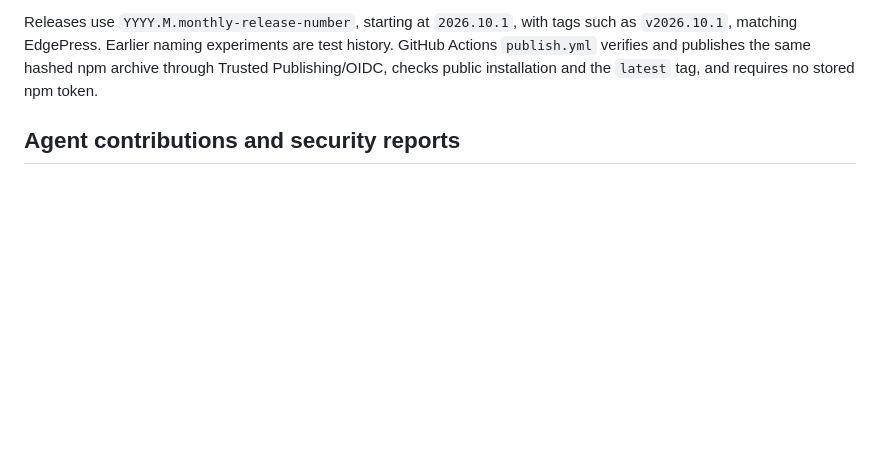
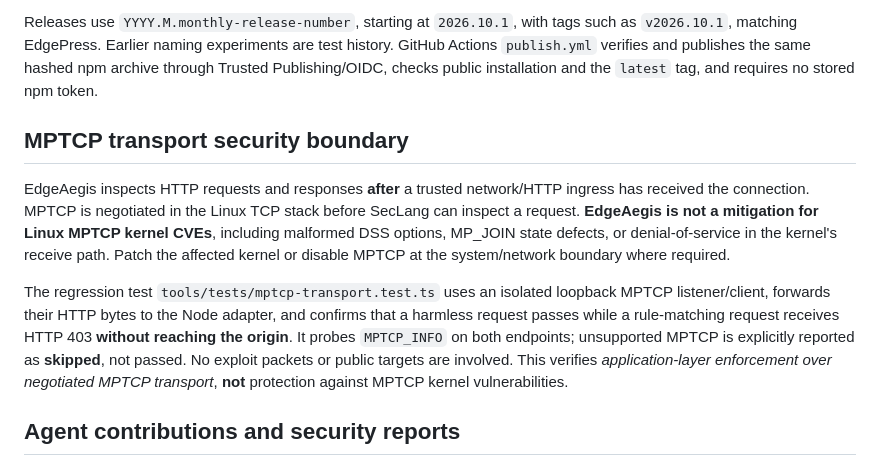
Before and after one commit to jsw-teams/aegisloom, a Markdown page: README.md, the part around the change. Drawn GitHub-style; blank space fills up the shorter version.

Commit message:
docs: distinguish MPTCP transport regressions from kernel CVE protection

```diff
--- a/README.md
+++ b/README.md
@@ -180,6 +180,13 @@ CI covers Windows/Linux and Node 22/24, full CRS PL1–4, five built adapters, r
 
 Releases use `YYYY.M.monthly-release-number`, starting at `2026.10.1`, with tags such as `v2026.10.1`, matching EdgePress. Earlier naming experiments are test history. GitHub Actions `publish.yml` verifies and publishes the same hashed npm archive through Trusted Publishing/OIDC, checks public installation and the `latest` tag, and requires no stored npm token.
 
+
+## MPTCP transport security boundary
+
+EdgeAegis inspects HTTP requests and responses **after** a trusted network/HTTP ingress has received the connection. MPTCP is negotiated in the Linux TCP stack before SecLang can inspect a request. **EdgeAegis is not a mitigation for Linux MPTCP kernel CVEs**, including malformed DSS options, MP_JOIN state defects, or denial-of-service in the kernel's receive path. Patch the affected kernel or disable MPTCP at the system/network boundary where required.
+
+The regression test `tools/tests/mptcp-transport.test.ts` uses an isolated loopback MPTCP listener/client, forwards their HTTP bytes to the Node adapter, and confirms that a harmless request passes while a rule-matching request receives HTTP 403 **without reaching the origin**. It probes `MPTCP_INFO` on both endpoints; unsupported MPTCP is explicitly reported as **skipped**, not passed. No exploit packets or public targets are involved. This verifies *application-layer enforcement over negotiated MPTCP transport*, **not** protection against MPTCP kernel vulnerabilities.
+
 ## Agent contributions and security reports
 
 Vibe Coding and AI-assisted contributions are welcome. Humans remain responsible for the submitted code and evidence. Read [AGENTS.md](AGENTS.md), explain the change, and run the relevant regression tests **before uploading a branch or PR**. Engine, parser, rule or adapter changes require `npm run check`, `npm run test:crs`, `npm run cloudflare:dry-run` and `npm run audit`. Include commands, runtime, results and any unrun checks; never substitute generated output for an actual run or remove rules to improve results. Documentation-only changes require checking the documented commands, links and examples; identify checks that do not apply.
```
